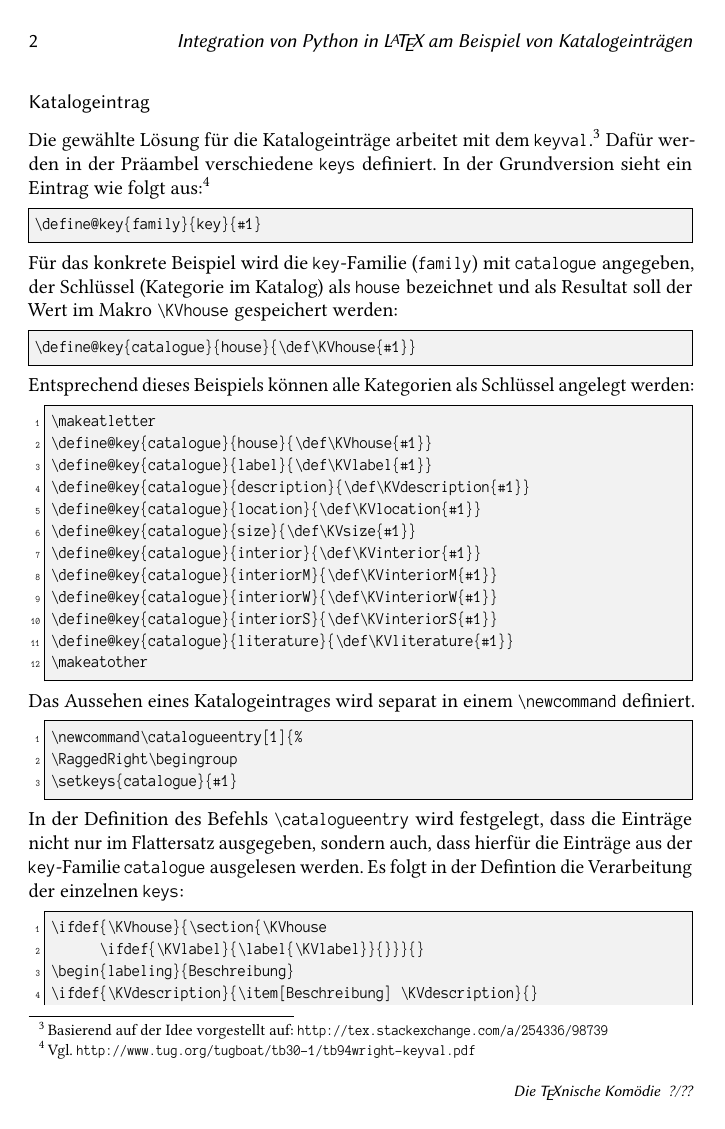
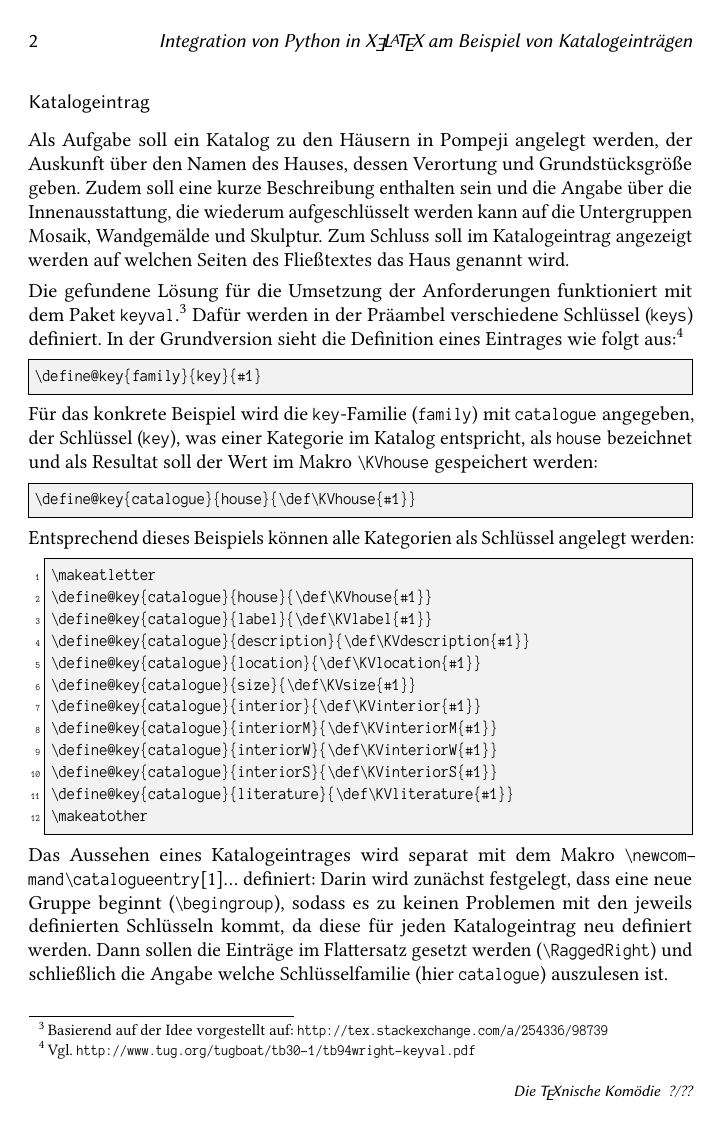
Before and after one commit to LukasCBossert/dtk-tex-python, a LaTeX document (dtk_catalogentry.tex): page 2 of 5 before the commit and page 2 of 6 after it. The pictures show the PDF file dtk_catalogentry.pdf that the author committed with the source.

Commit message:
Arbeit am Katalogtext
(Bessere) Ausformulierung der Umsetzung der Einträge

```diff
--- a/dtk_catalogentry.tex
+++ b/dtk_catalogentry.tex
@@ -116,15 +112,20 @@ sodass sich kollaboriertes Arbeiten  sehr gut konzipieren lässt.
 
 
 \subsection{Katalogeintrag}
-Die gewählte Lösung für die Katalogeinträge arbeitet mit dem \Package{keyval}.\footnote{Basierend auf der Idee vorgestellt auf: \url{http://tex.stackexchange.com/a/254336/98739}}
-Dafür werden in der Präambel verschiedene \Command{keys} definiert.
-In der Grundversion sieht ein Eintrag wie folgt aus:\footnote{Vgl. \url{http://www.tug.org/tugboat/tb30-1/tb94wright-keyval.pdf}}
+Als Aufgabe soll ein Katalog zu den Häusern in Pompeji angelegt werden,
+der Auskunft über den Namen des Hauses, dessen Verortung und Grundstücksgröße  geben.
+Zudem soll eine kurze Beschreibung enthalten sein und die Angabe über die Innenausstattung, die wiederum aufgeschlüsselt werden kann auf die Untergruppen Mosaik, Wandgemälde und Skulptur.
+Zum Schluss soll im Katalogeintrag angezeigt werden auf welchen Seiten des Fließtextes das Haus genannt wird.
+
+Die gefundene Lösung für die Umsetzung der Anforderungen funktioniert mit dem Paket \Package{keyval}.\footnote{Basierend auf der Idee vorgestellt auf: \url{http://tex.stackexchange.com/a/254336/98739}}
+Dafür werden in der Präambel verschiedene Schlüssel (\Command{keys}) definiert.
+In der Grundversion sieht die Definition eines Eintrages wie folgt aus:\footnote{Vgl. \url{http://www.tug.org/tugboat/tb30-1/tb94wright-keyval.pdf}}
 \begin{lstlisting}[style=noNumber]
 \define@key{family}{key}{#1}
 \end{lstlisting}
-
 Für das konkrete Beispiel wird die \Command{key}-Familie (\Command{family}) mit \Command{catalogue} angegeben,
-der Schlüssel (Kategorie im Katalog) als \Command{house} bezeichnet und als Resultat soll der Wert im Makro \Macro{KVhouse} gespeichert werden:
+der Schlüssel (\Command{key}), was einer Kategorie im Katalog entspricht,
+als \Command{house} bezeichnet und als Resultat soll der Wert im Makro \Macro{KVhouse} gespeichert werden:
 \begin{lstlisting}[style=noNumber]
 \define@key{catalogue}{house}{\def\KVhouse{#1}}
 \end{lstlisting}
@@ -143,14 +144,20 @@ Entsprechend dieses Beispiels können alle Kategorien als Schlüssel angelegt we
 \define@key{catalogue}{literature}{\def\KVliterature{#1}}
 \makeatother
 \end{lstlisting}
-Das Aussehen eines Katalogeintrages wird separat in einem \Macro{newcommand} definiert.
+Das Aussehen eines Katalogeintrages wird separat mit dem Makro
+ \Macro{newcommand}\Macro{catalogueentry}[1]{\ldots}
+definiert:
+Darin wird zunächst festgelegt,
+dass eine neue Gruppe beginnt (\Macro{begingroup}), sodass
+es zu keinen Problemen mit den jeweils definierten Schlüsseln kommt,
+da diese für jeden Katalogeintrag neu definiert werden.
+Dann sollen die  Einträge im Flattersatz gesetzt werden (\Macro{RaggedRight}) und schließlich die Angabe welche
+Schlüsselfamilie (hier \Command{catalogue}) auszulesen ist.
 \begin{lstlisting}[style=number]
 \newcommand\catalogueentry[1]{%
-\RaggedRight\begingroup
+\begingroup
+\RaggedRight
 \setkeys{catalogue}{#1}
+...
 \end{lstlisting}
-In der Definition des Befehls \Macro{catalogueentry} wird festgelegt,
-dass die Einträge nicht nur im Flattersatz ausgegeben,
-sondern auch, dass hierfür die Einträge aus der \Command{key}-Familie \Command{catalogue} ausgelesen werden.
-Es folgt in der Defintion die Verarbeitung der einzelnen \Command{keys}:
 
```
Also changed, not shown: dtk_catalogentry.pdf, dtk_catalogentry.tex (63 more changed lines). Lines whose indentation alone changed are shown as unchanged.
